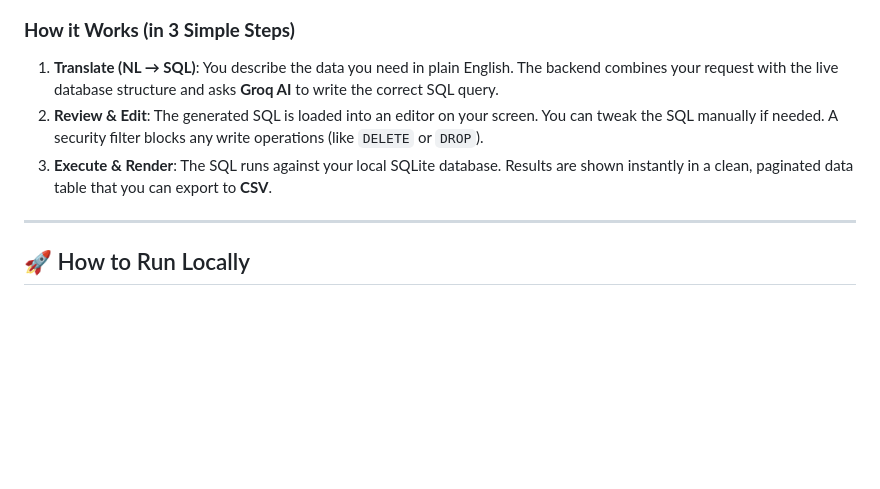
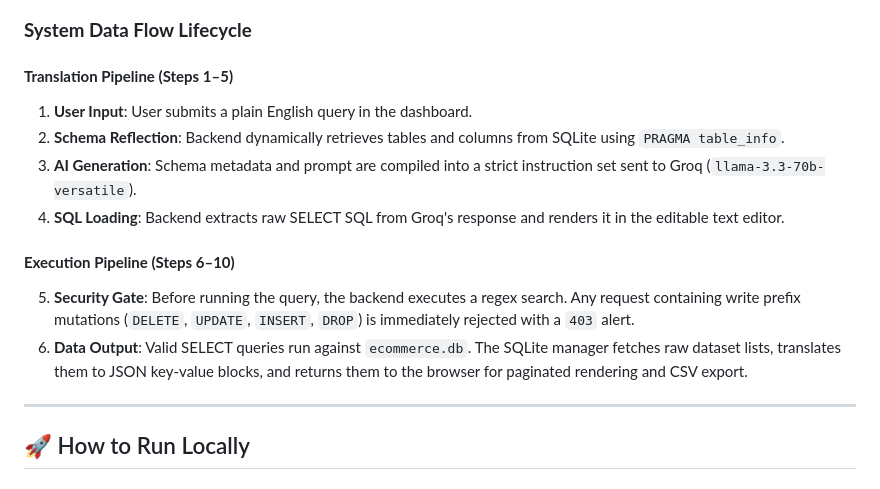
Before and after one commit to Nishchalpr4/NLP-2-SQL, a Markdown page: README.md, the part around one of its changes. Rendered like a GitHub page; blank space fills up the shorter version.

Commit message:
Update README: balance architecture detail level

````diff
--- a/README.md
+++ b/README.md
@@ -16,9 +39,16 @@ graph LR
 ```
 
-### **How it Works (in 3 Simple Steps)**
-1. **Translate (NL → SQL)**: You describe the data you need in plain English. The backend combines your request with the live database structure and asks **Groq AI** to write the correct SQL query.
-2. **Review & Edit**: The generated SQL is loaded into an editor on your screen. You can tweak the SQL manually if needed. A security filter blocks any write operations (like `DELETE` or `DROP`).
-3. **Execute & Render**: The SQL runs against your local SQLite database. Results are shown instantly in a clean, paginated data table that you can export to **CSV**.
+### **System Data Flow Lifecycle**
+
+#### **Translation Pipeline (Steps 1–5)**
+1. **User Input**: User submits a plain English query in the dashboard.
+2. **Schema Reflection**: Backend dynamically retrieves tables and columns from SQLite using `PRAGMA table_info`.
+3. **AI Generation**: Schema metadata and prompt are compiled into a strict instruction set sent to Groq (`llama-3.3-70b-versatile`).
+4. **SQL Loading**: Backend extracts raw SELECT SQL from Groq's response and renders it in the editable text editor.
+
+#### **Execution Pipeline (Steps 6–10)**
+5. **Security Gate**: Before running the query, the backend executes a regex search. Any request containing write prefix mutations (`DELETE`, `UPDATE`, `INSERT`, `DROP`) is immediately rejected with a `403` alert.
+6. **Data Output**: Valid SELECT queries run against `ecommerce.db`. The SQLite manager fetches raw dataset lists, translates them to JSON key-value blocks, and returns them to the browser for paginated rendering and CSV export.
 
 ---
 
````
Also changed, not shown: other parts of README.md (+29 -6 lines).
